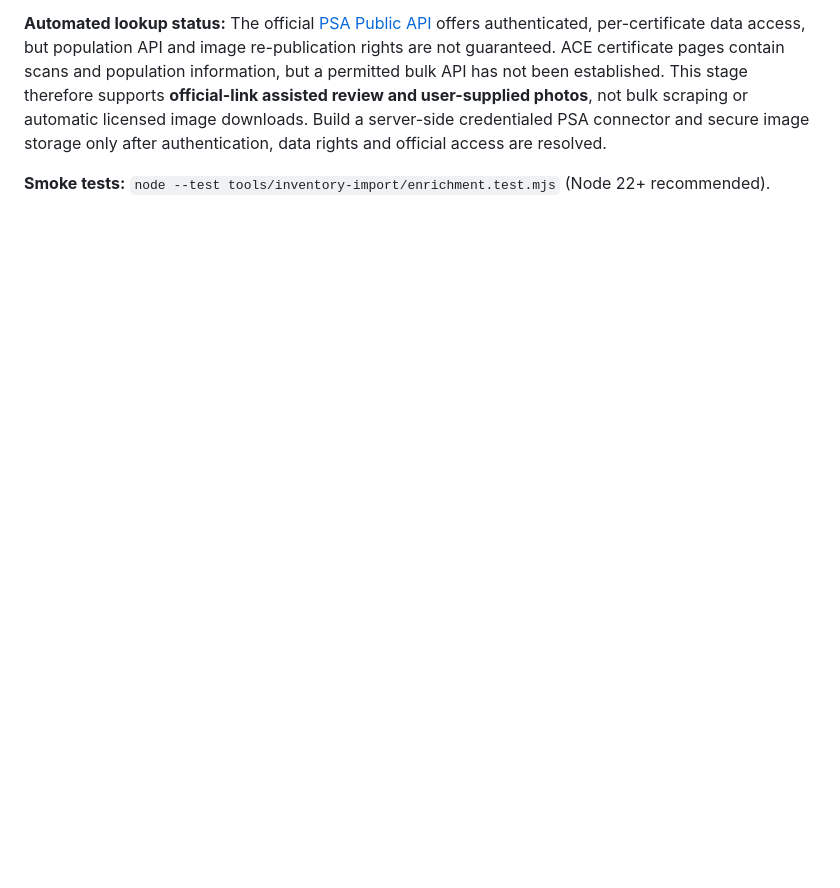
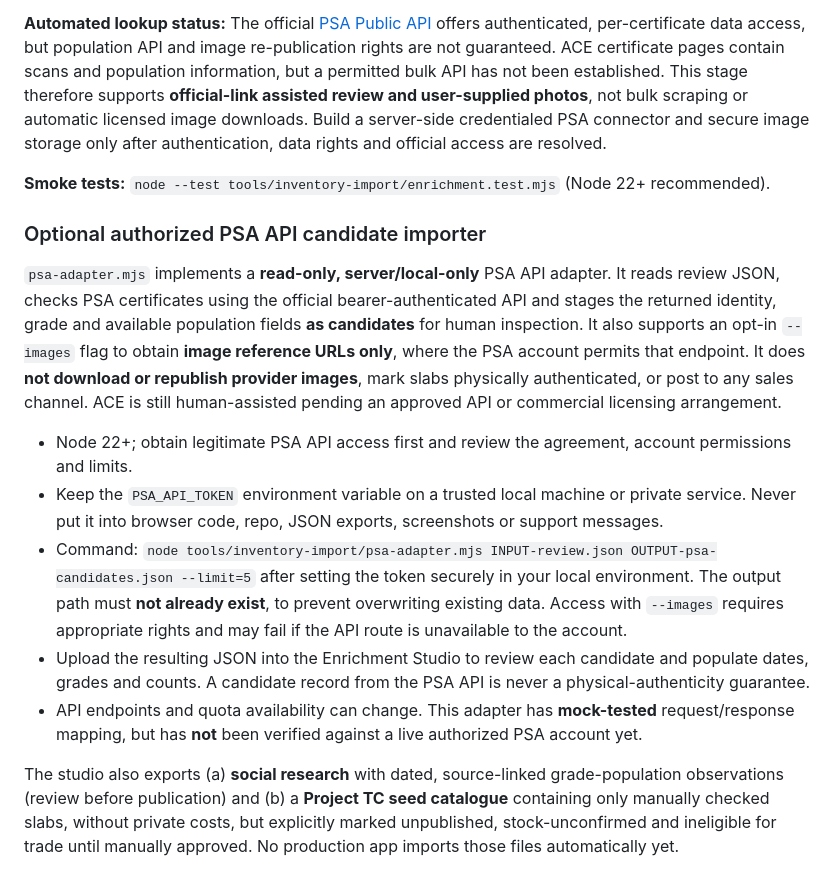
Before and after one commit to ayanpande-live/epic-decks-live, a Markdown page: tools/inventory-import/README.md, the part around the change. GitHub-like rendering; blank space fills up the shorter version.

Commit message:
Document optional PSA API adapter and cross-project safe exports

```diff
--- a/tools/inventory-import/README.md
+++ b/tools/inventory-import/README.md
@@ -93,3 +93,16 @@ Open `/tools/inventory-import/enrichment.html` on the **development preview** af
 **Automated lookup status:** The official [PSA Public API](https://www.psacard.com/publicapi/documentation) offers authenticated, per-certificate data access, but population API and image re-publication rights are not guaranteed. ACE certificate pages contain scans and population information, but a permitted bulk API has not been established. This stage therefore supports **official-link assisted review and user-supplied photos**, not bulk scraping or automatic licensed image downloads. Build a server-side credentialed PSA connector and secure image storage only after authentication, data rights and official access are resolved.
 
 **Smoke tests:** `node --test tools/inventory-import/enrichment.test.mjs` (Node 22+ recommended).
+
+
+### Optional authorized PSA API candidate importer
+
+`psa-adapter.mjs` implements a **read-only, server/local-only** PSA API adapter. It reads review JSON, checks PSA certificates using the official bearer-authenticated API and stages the returned identity, grade and available population fields **as candidates** for human inspection. It also supports an opt-in `--images` flag to obtain **image reference URLs only**, where the PSA account permits that endpoint. It does **not download or republish provider images**, mark slabs physically authenticated, or post to any sales channel. ACE is still human-assisted pending an approved API or commercial licensing arrangement.
+
+- Node 22+; obtain legitimate PSA API access first and review the agreement, account permissions and limits.
+- Keep the `PSA_API_TOKEN` environment variable on a trusted local machine or private service. Never put it into browser code, repo, JSON exports, screenshots or support messages.
+- Command: `node tools/inventory-import/psa-adapter.mjs INPUT-review.json OUTPUT-psa-candidates.json --limit=5` after setting the token securely in your local environment. The output path must **not already exist**, to prevent overwriting existing data. Access with `--images` requires appropriate rights and may fail if the API route is unavailable to the account.
+- Upload the resulting JSON into the Enrichment Studio to review each candidate and populate dates, grades and counts. A candidate record from the PSA API is never a physical-authenticity guarantee.
+- API endpoints and quota availability can change. This adapter has **mock-tested** request/response mapping, but has **not** been verified against a live authorized PSA account yet.
+
+The studio also exports (a) **social research** with dated, source-linked grade-population observations (review before publication) and (b) a **Project TC seed catalogue** containing only manually checked slabs, without private costs, but explicitly marked unpublished, stock-unconfirmed and ineligible for trade until manually approved. No production app imports those files automatically yet.
```
